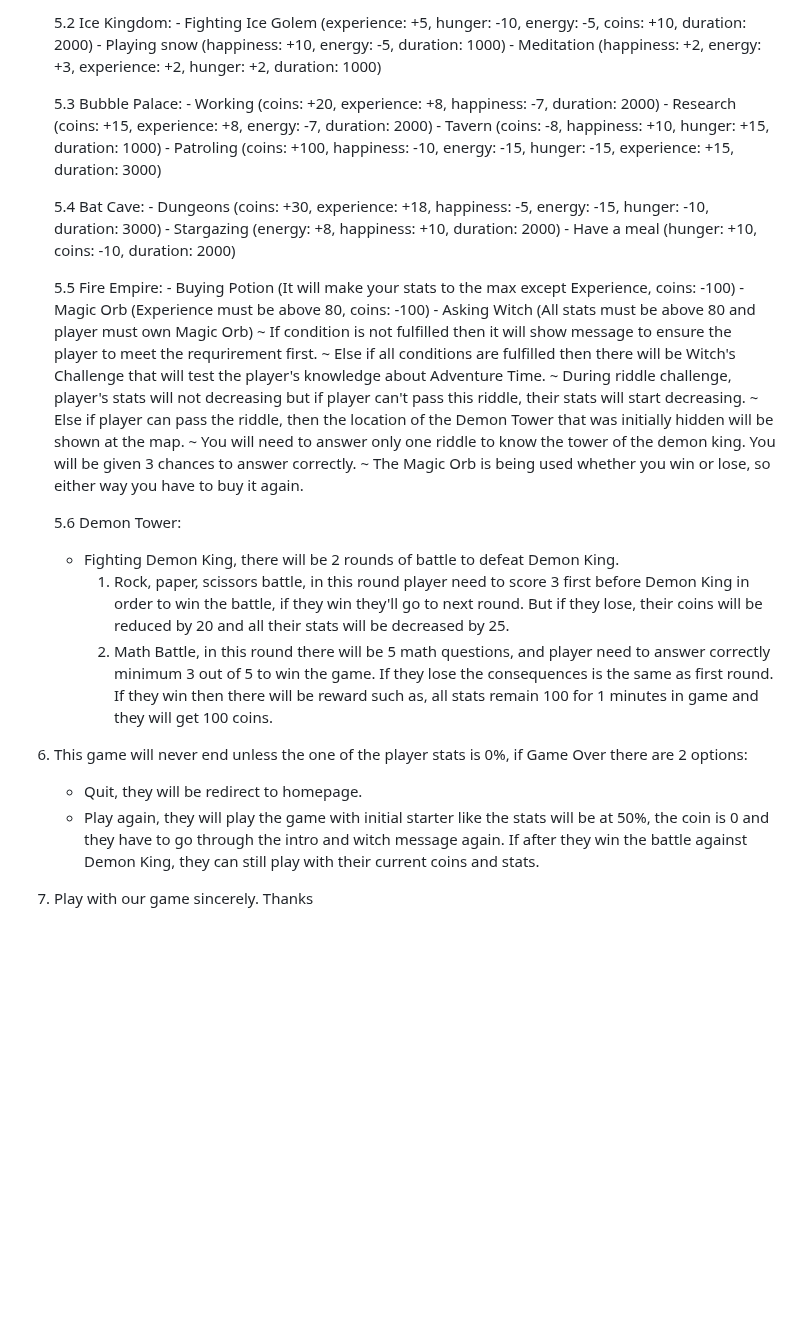
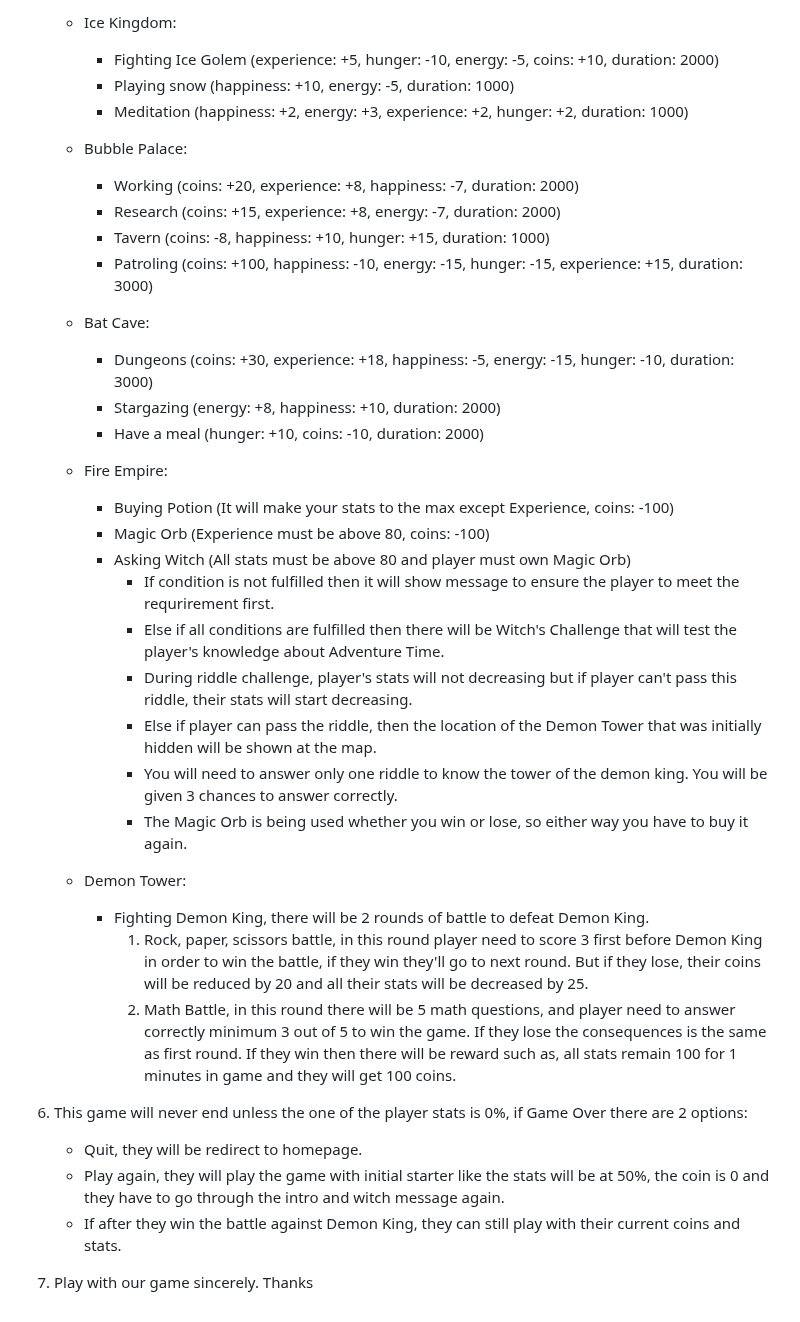
Before and after one commit to jesselynevy/midterm-project, a Markdown page: README.md, the part around one of its changes. Drawn GitHub-style; blank space fills up the shorter version.

```diff
--- a/README.md
+++ b/README.md
@@ -56,32 +57,32 @@ You can move by pressing WASD, ARROWS, or clicking Arrow Buttons on the screen.
 
-   5.2 Ice Kingdom:
-         - Fighting Ice Golem (experience: +5, hunger: -10, energy: -5, coins: +10, duration: 2000)
-         - Playing snow (happiness: +10, energy: -5, duration: 1000)
-         - Meditation (happiness: +2, energy: +3, experience: +2, hunger: +2, duration: 1000)
+   - Ice Kingdom:
+      - Fighting Ice Golem (experience: +5, hunger: -10, energy: -5, coins: +10, duration: 2000)
+      - Playing snow (happiness: +10, energy: -5, duration: 1000)
+      - Meditation (happiness: +2, energy: +3, experience: +2, hunger: +2, duration: 1000)
 
-   5.3 Bubble Palace:
-         - Working (coins: +20, experience: +8, happiness: -7, duration: 2000)
-         - Research (coins: +15, experience: +8, energy: -7, duration: 2000)
-         - Tavern (coins: -8, happiness: +10, hunger: +15, duration: 1000)
-         - Patroling (coins: +100, happiness: -10, energy: -15, hunger: -15, experience: +15, duration: 3000)
+   - Bubble Palace:
+      - Working (coins: +20, experience: +8, happiness: -7, duration: 2000)
+      - Research (coins: +15, experience: +8, energy: -7, duration: 2000)
+      - Tavern (coins: -8, happiness: +10, hunger: +15, duration: 1000)
+      - Patroling (coins: +100, happiness: -10, energy: -15, hunger: -15, experience: +15, duration: 3000)
 
-   5.4 Bat Cave:
-         - Dungeons (coins: +30, experience: +18, happiness: -5, energy: -15, hunger: -10, duration: 3000)
-         - Stargazing (energy: +8, happiness: +10, duration: 2000)
-         - Have a meal (hunger: +10, coins: -10, duration: 2000)
+   - Bat Cave:
+      - Dungeons (coins: +30, experience: +18, happiness: -5, energy: -15, hunger: -10, duration: 3000)
+      - Stargazing (energy: +8, happiness: +10, duration: 2000)
+      - Have a meal (hunger: +10, coins: -10, duration: 2000)
 
-   5.5 Fire Empire:
-         - Buying Potion (It will make your stats to the max except Experience, coins: -100)
-         - Magic Orb (Experience must be above 80, coins: -100)
-         - Asking Witch (All stats must be above 80 and player must own Magic Orb)
-            ~ If condition is not fulfilled then it will show message to ensure the player to meet the requrirement first.
-            ~ Else if all conditions are fulfilled then there will be Witch's Challenge that will test the player's knowledge about Adventure Time.
-            ~ During riddle challenge, player's stats will not decreasing but if player can't pass this riddle, their stats will start decreasing.
-            ~ Else if player can pass the riddle, then the location of the Demon Tower that was initially hidden will be shown at the map.
-            ~ You will need to answer only one riddle to know the tower of the demon king. You will be given 3 chances to answer correctly.
-            ~ The Magic Orb is being used whether you win or lose, so either way you have to buy it again.
+   - Fire Empire:
+      - Buying Potion (It will make your stats to the max except Experience, coins: -100)
+      - Magic Orb (Experience must be above 80, coins: -100)
+      - Asking Witch (All stats must be above 80 and player must own Magic Orb)
+        - If condition is not fulfilled then it will show message to ensure the player to meet the requrirement first.
+        - Else if all conditions are fulfilled then there will be Witch's Challenge that will test the player's knowledge about Adventure Time.
+        - During riddle challenge, player's stats will not decreasing but if player can't pass this riddle, their stats will start decreasing.
+        - Else if player can pass the riddle, then the location of the Demon Tower that was initially hidden will be shown at the map.
+        - You will need to answer only one riddle to know the tower of the demon king. You will be given 3 chances to answer correctly.
+        - The Magic Orb is being used whether you win or lose, so either way you have to buy it again.
 
-   5.6 Demon Tower:
+    - Demon Tower:
       - Fighting Demon King, there will be 2 rounds of battle to defeat Demon King.
         1. Rock, paper, scissors battle, in this round player need to score 3 first before Demon King in order to win the battle, if they win they'll go to next round. But if they lose, their coins will be reduced by 20 and all their stats will be decreased by 25.
         2. Math Battle, in this round there will be 5 math questions, and player need to answer correctly minimum 3 out of 5 to win the game. If they lose the consequences is the same as first round. If they win then there will be reward such as, all stats remain 100 for 1 minutes in game and they will get 100 coins.
@@ -89,6 +90,6 @@ You can move by pressing WASD, ARROWS, or clicking Arrow Buttons on the screen.
 7. This game will never end unless the one of the player stats is 0%, if Game Over there are 2 options:
    - Quit, they will be redirect to homepage.
    - Play again, they will play the game with initial starter like the stats will be at 50%, the coin is 0 and they have to go through the intro and witch message again.
-   If after they win the battle against Demon King, they can still play with their current coins and stats.
+   - If after they win the battle against Demon King, they can still play with their current coins and stats.
 
 8. Play with our game sincerely. Thanks
```
Also changed, not shown: other parts of README.md (+33 -32 lines).
